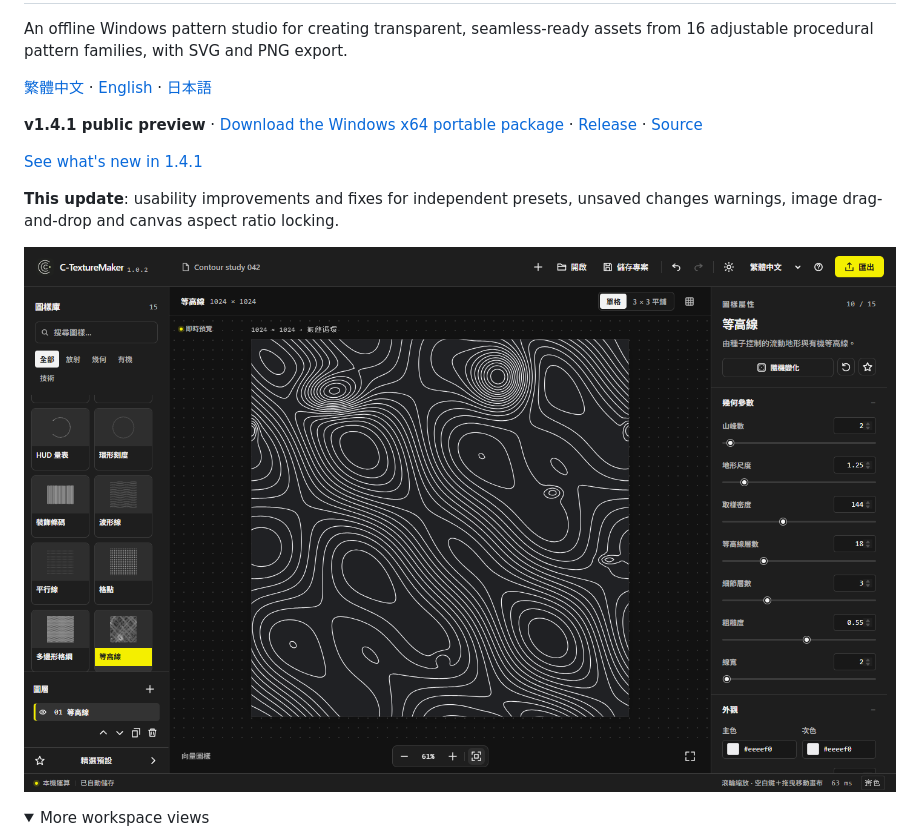
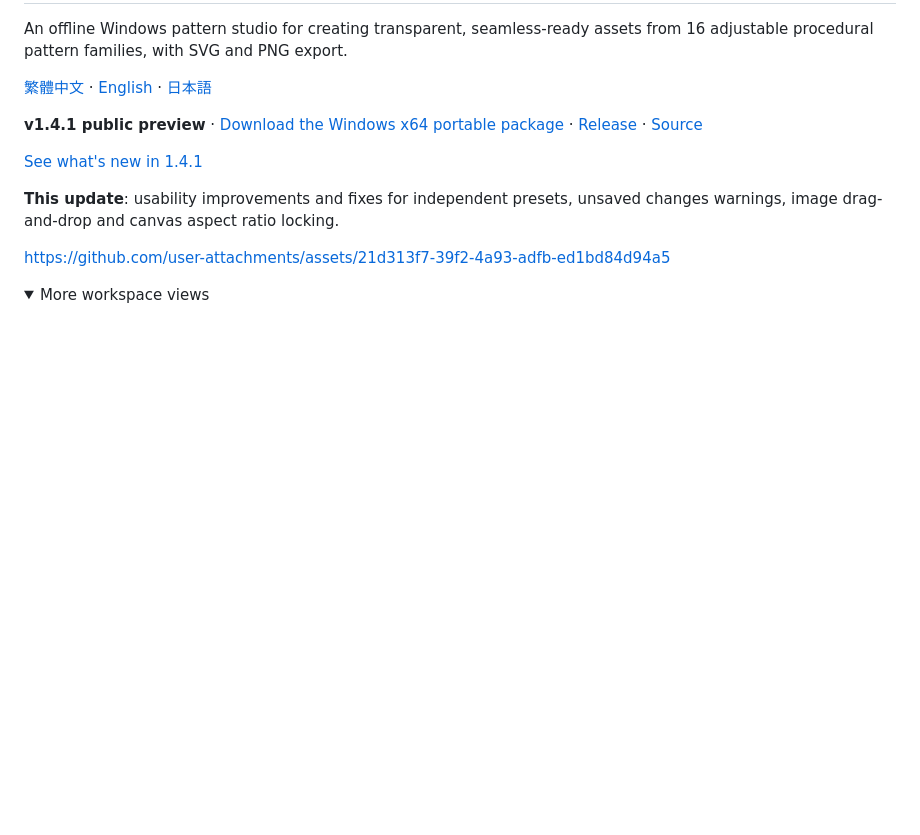
Before and after one commit to ga643116/C-TextureMaker, a Markdown page: README.en.md, the part around the change. Drawn GitHub-style; folded sections open; blank space fills up the shorter version.

```diff
--- a/README.en.md
+++ b/README.en.md
@@ -10,7 +10,7 @@ An offline Windows pattern studio for creating transparent, seamless-ready asset
 
 **This update**: usability improvements and fixes for independent presets, unsaved changes warnings, image drag-and-drop and canvas aspect ratio locking.
 
-![Workspace in Traditional Chinese with the dark theme](docs/media/workspace-zh-dark.png)
+https://github.com/user-attachments/assets/21d313f7-39f2-4a93-adfb-ed1bd84d94a5
 
 <details>
 <summary>More workspace views</summary>
```
Also changed, not shown: README.ja.md (+1 -1 lines), README.md (+1 -1 lines).
